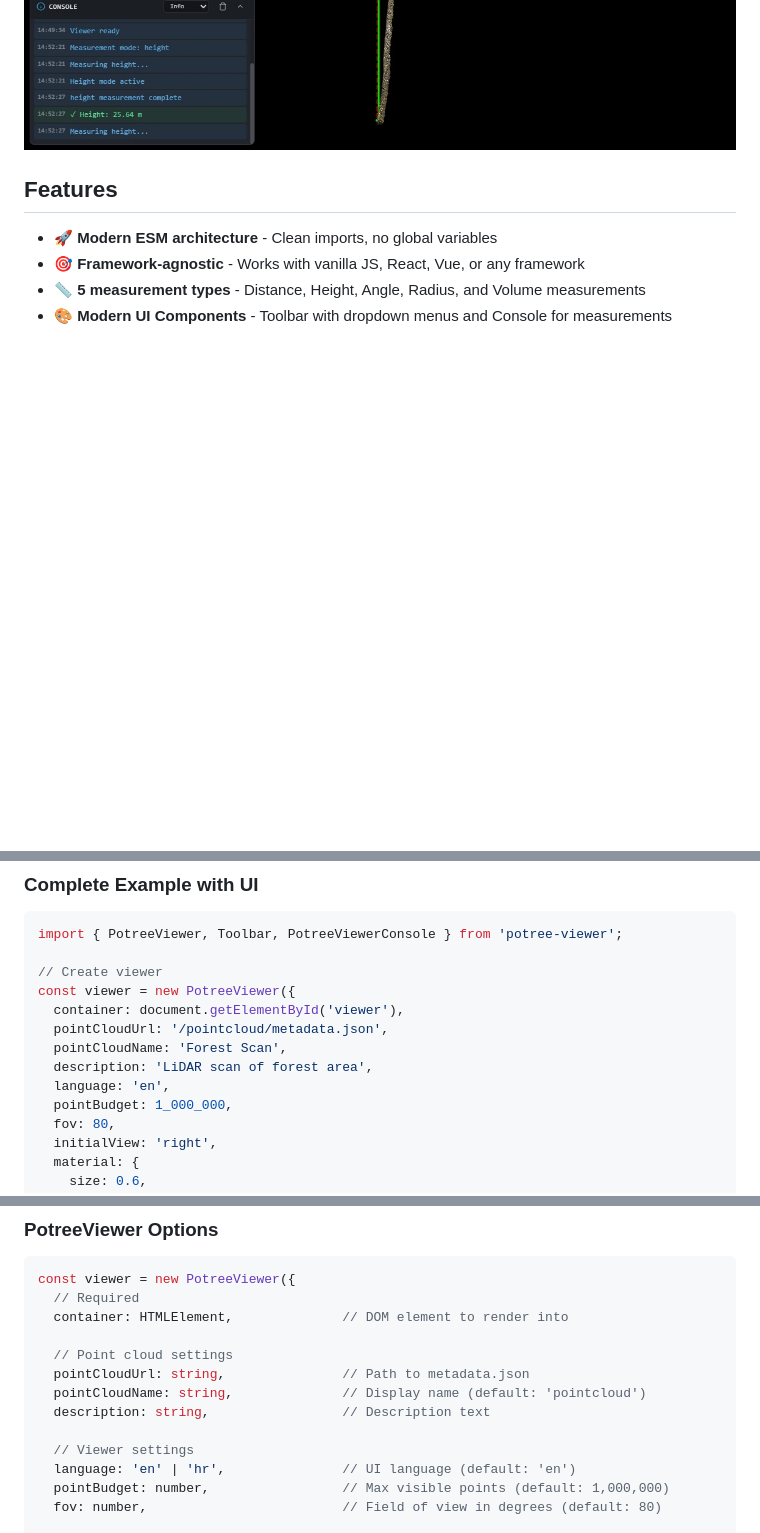
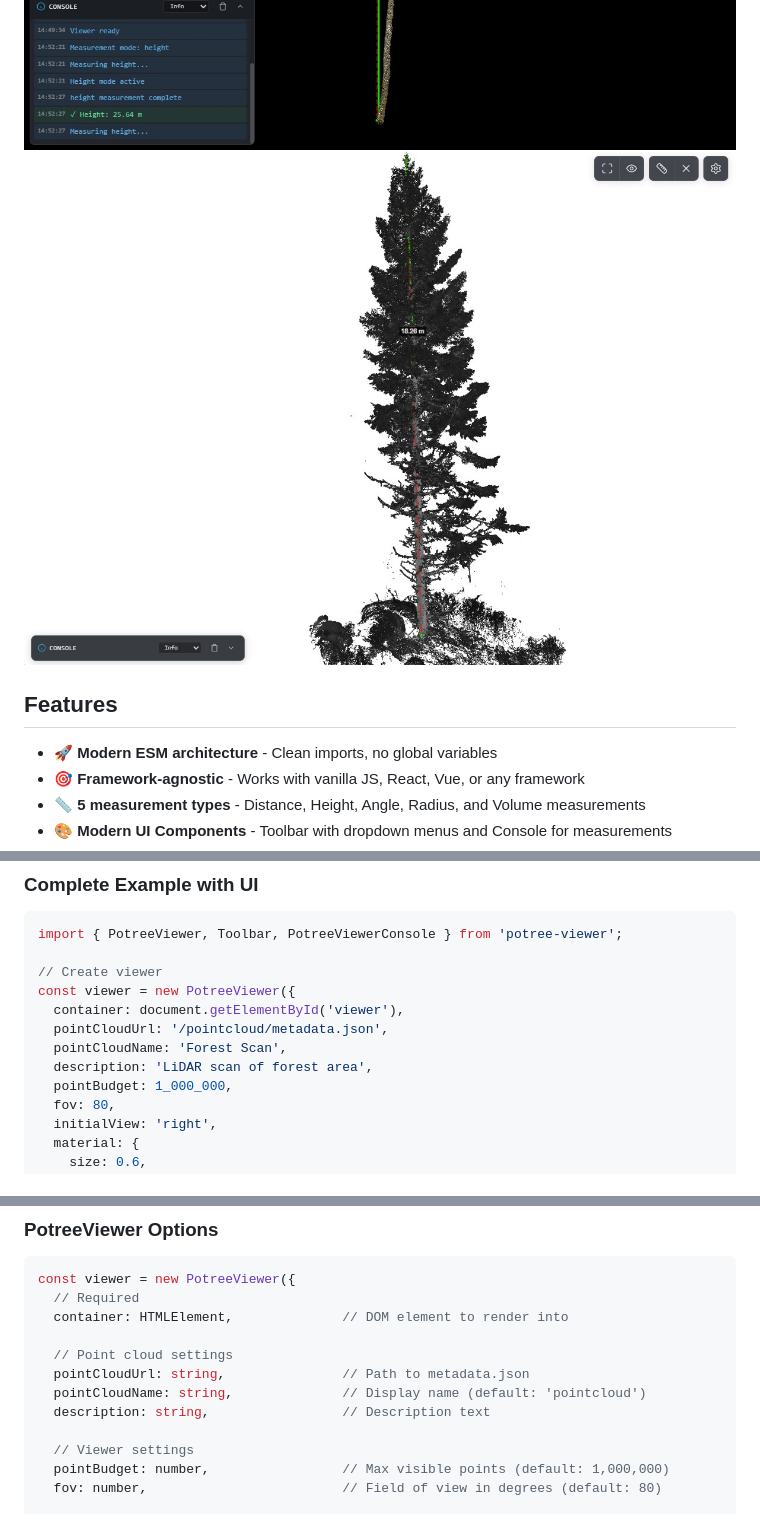
Before and after one commit to mfrntic/potree-viewer, a Markdown page: README.md, 3 parts joined by grey strips. Drawn GitHub-style; pictures changed too: public/spruce01.jpg (added); blank space fills up the shorter version.

```diff
--- a/README.md
+++ b/README.md
@@ -4,6 +4,7 @@ Modern, framework-agnostic JavaScript library for visualizing large-scale point
 
 ![Lion point cloud](./public/lion01.jpg)
 ![Tree measurement](./public/tree01.jpg)
+![White background](./public/spruce01.jpg)
 
 ## Features
 
@@ -84,7 +85,6 @@ const viewer = new PotreeViewer({
   pointCloudUrl: '/pointcloud/metadata.json',
   pointCloudName: 'Forest Scan',
   description: 'LiDAR scan of forest area',
-  language: 'en',
   pointBudget: 1_000_000,
   fov: 80,
   initialView: 'right',
@@ -153,7 +153,6 @@ const viewer = new PotreeViewer({
   description: string,                 // Description text
 
   // Viewer settings
-  language: 'en' | 'hr',               // UI language (default: 'en')
   pointBudget: number,                 // Max visible points (default: 1,000,000)
   fov: number,                         // Field of view in degrees (default: 80)
 
```
Also changed, not shown: 7 other files.
